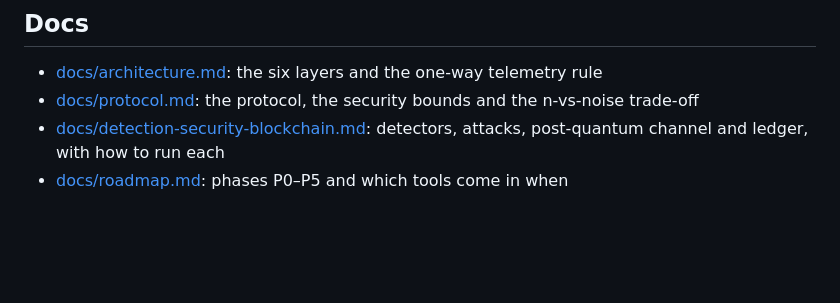
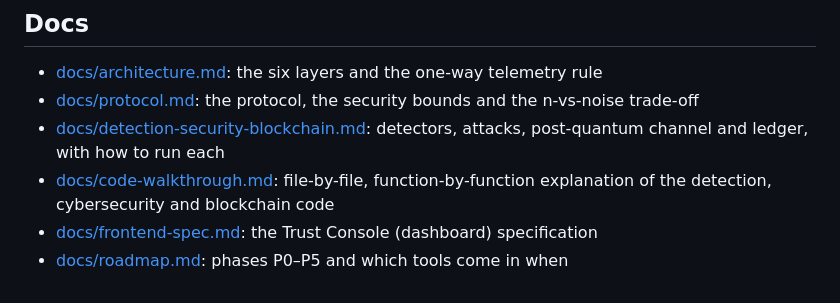
Before and after one commit to eishusaivarsha-dev/Q-Sentinal, a Markdown page: README.md, the part around the change. Drawn GitHub-style; blank space fills up the shorter version.

```diff
--- a/README.md
+++ b/README.md
@@ -59,4 +59,6 @@ Optional extras: `pip install -e ".[qiskit]"` (Aer cross-check), `.[noise]` (QuT
 - [docs/architecture.md](docs/architecture.md): the six layers and the one-way telemetry rule
 - [docs/protocol.md](docs/protocol.md): the protocol, the security bounds and the n-vs-noise trade-off
 - [docs/detection-security-blockchain.md](docs/detection-security-blockchain.md): detectors, attacks, post-quantum channel and ledger, with how to run each
+- [docs/code-walkthrough.md](docs/code-walkthrough.md): file-by-file, function-by-function explanation of the detection, cybersecurity and blockchain code
+- [docs/frontend-spec.md](docs/frontend-spec.md): the Trust Console (dashboard) specification
 - [docs/roadmap.md](docs/roadmap.md): phases P0–P5 and which tools come in when
```
Also changed, not shown: docs/code-walkthrough.md (added, +478 -0 lines).
